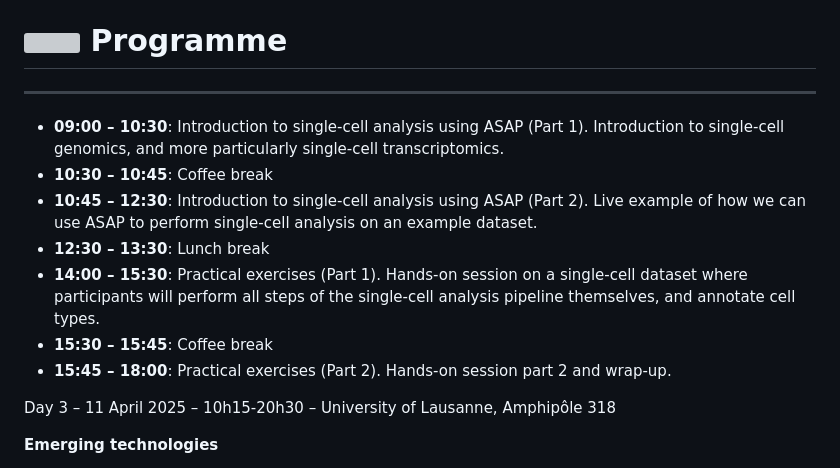
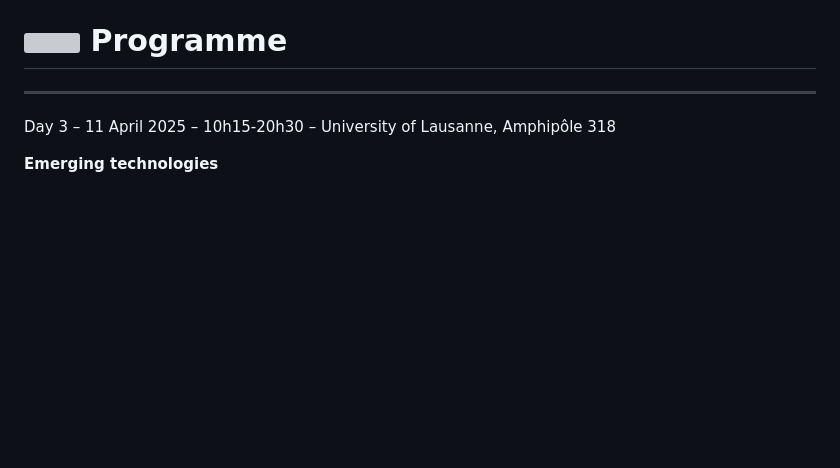
Before and after one commit to DeplanckeLab/CAS-scRNAseq-2025, a Markdown page: README.md, the part around the change printed below. Drawn GitHub-style; blank space fills up the shorter version; grey boxes are pictures that could not be loaded.

```diff
--- a/README.md
+++ b/README.md
@@ -39,14 +39,6 @@ This course will take place on site at Lausanne, University of Lausanne, campus
 
 ***
 
-- **09:00 – 10:30**:  Introduction to single-cell analysis using ASAP (Part 1). Introduction to single-cell genomics, and more particularly single-cell transcriptomics.
-- **10:30 – 10:45**:  Coffee break
-- **10:45 – 12:30**:  Introduction to single-cell analysis using ASAP (Part 2). Live example of how we can use ASAP to perform single-cell analysis on an example dataset.
-- **12:30 – 13:30**:  Lunch break
-- **14:00 – 15:30**:  Practical exercises (Part 1). Hands-on session on a single-cell dataset where participants will perform all steps of the single-cell analysis pipeline themselves, and annotate cell types.
-- **15:30 – 15:45**:  Coffee break
-- **15:45 – 18:00**:  Practical exercises (Part 2). Hands-on session part 2 and wrap-up.
-
 Day 3 – 11 April 2025 – 10h15-20h30 – University of Lausanne, Amphipôle 318<br/>
 
 **Emerging technologies**<br/>
```
Also changed, not shown: other parts of README.md (+1 -1 lines).
